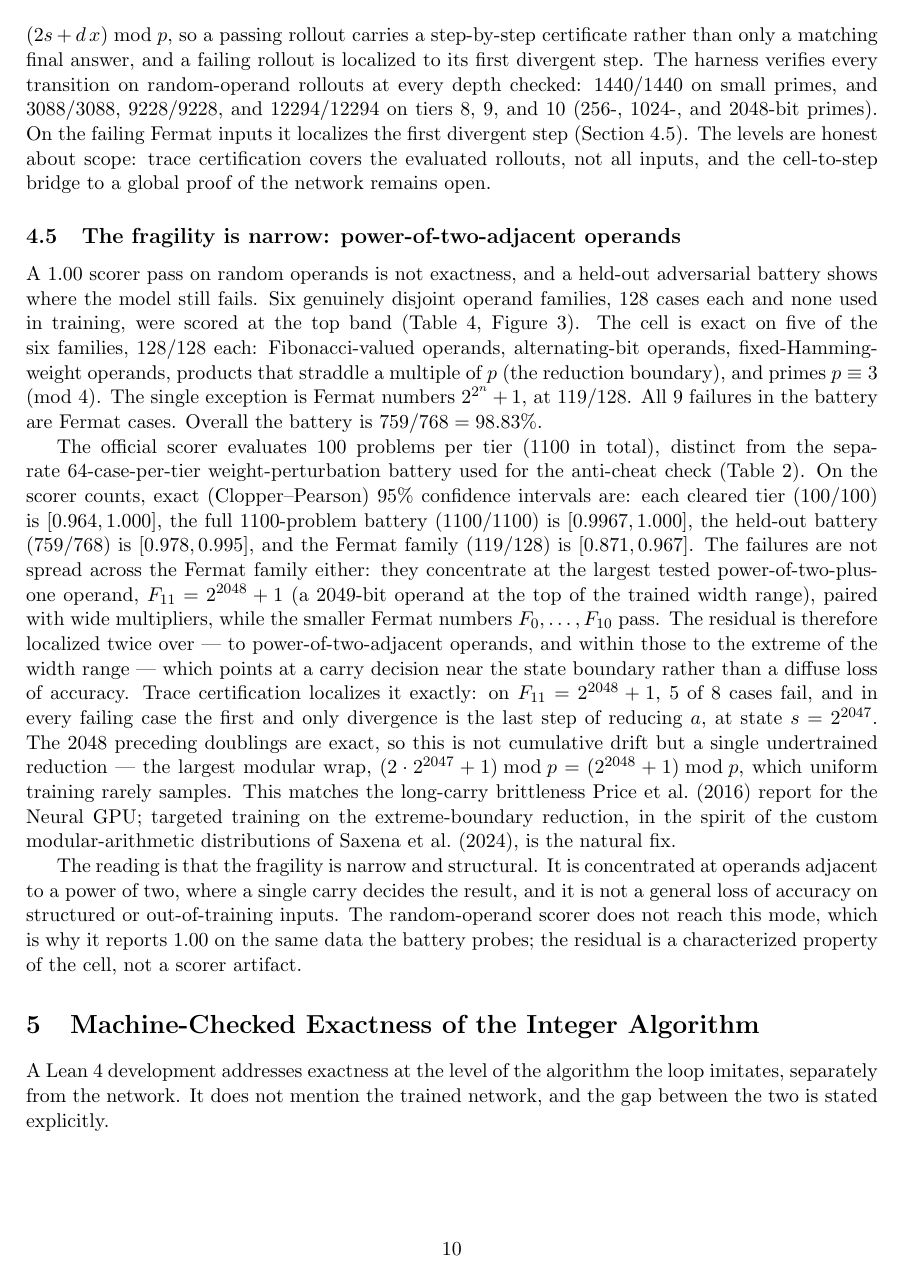
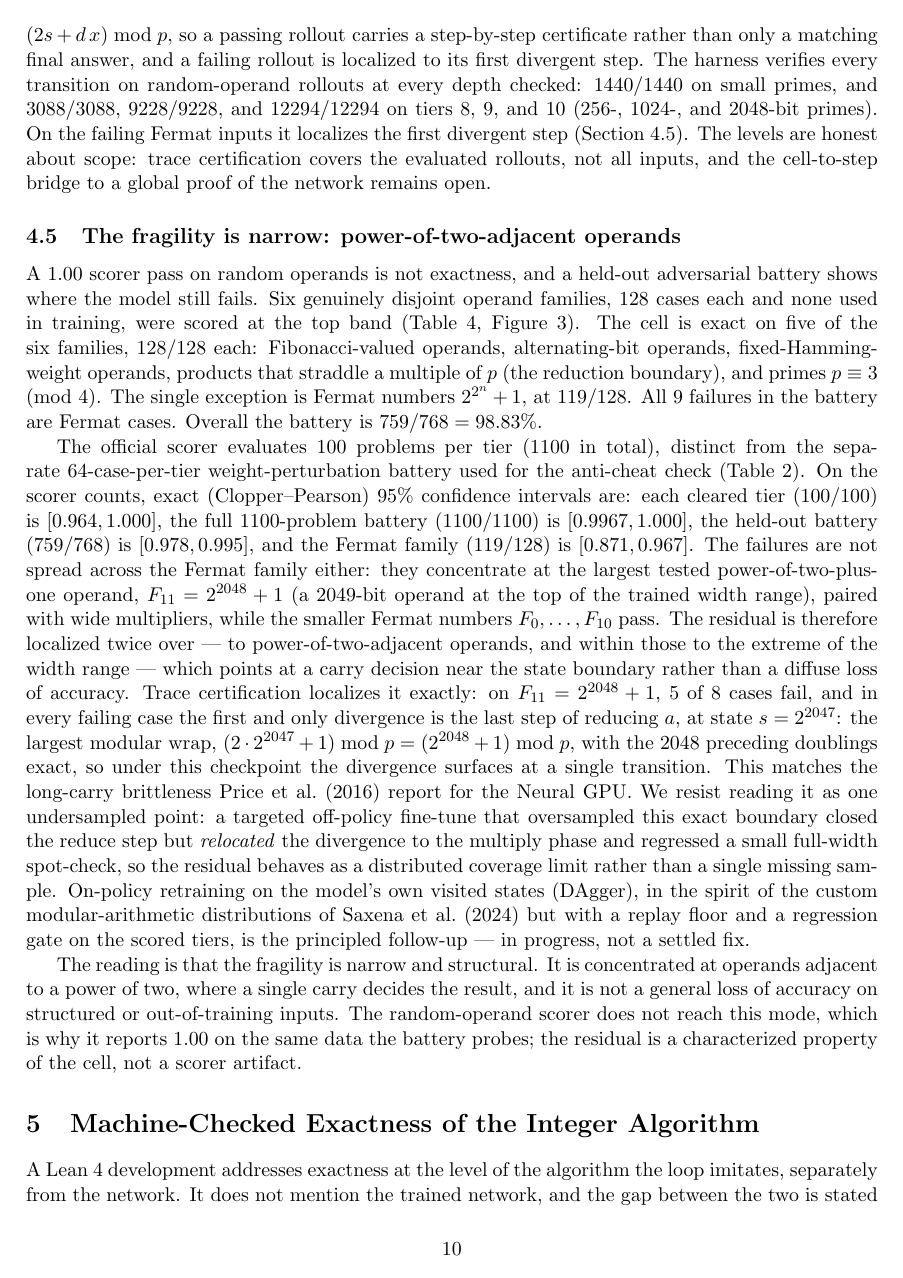
Before and after one commit to Robby955/neural-horner, a LaTeX paper (paper/paper_neuralhorner.tex): page 10 of 16. Compiled offline with pdfLaTeX.

Commit message:
Fermat: retract falsified root-cause/fix claim; report off-policy negative result + on-policy DAgger as in-progress follow-up

```diff
--- a/paper/paper_neuralhorner.tex
+++ b/paper/paper_neuralhorner.tex
@@ -590,12 +590,17 @@ operands, and within those to the extreme of the width range --- which points at
 carry decision near the state boundary rather than a diffuse loss of accuracy. Trace
 certification localizes it exactly: on $F_{11}=2^{2048}+1$, $5$ of $8$ cases fail, and
 in every failing case the first and only divergence is the last step of reducing $a$,
-at state $s=2^{2047}$. The $2048$ preceding doublings are exact, so this is not
-cumulative drift but a single undertrained reduction --- the largest modular wrap,
-$(2\cdot 2^{2047}+1)\bmod p = (2^{2048}+1)\bmod p$, which uniform training rarely
-samples. This matches the long-carry brittleness \citet{price2016neural} report for the
-Neural GPU; targeted training on the extreme-boundary reduction, in the spirit of the
-custom modular-arithmetic distributions of \citet{saxena2024modarith}, is the natural
+at state $s=2^{2047}$: the largest modular wrap, $(2\cdot 2^{2047}+1)\bmod p =
+(2^{2048}+1)\bmod p$, with the $2048$ preceding doublings exact, so under this
+checkpoint the divergence surfaces at a single transition. This matches the long-carry
+brittleness \citet{price2016neural} report for the Neural GPU. We resist reading it as
+one undersampled point: a targeted off-policy fine-tune that oversampled this exact
+boundary closed the reduce step but \emph{relocated} the divergence to the multiply
+phase and regressed a small full-width spot-check, so the residual behaves as a
+distributed coverage limit rather than a single missing sample. On-policy retraining on
+the model's own visited states (DAgger), in the spirit of the custom modular-arithmetic
+distributions of \citet{saxena2024modarith} but with a replay floor and a regression
+gate on the scored tiers, is the principled follow-up --- in progress, not a settled
 fix.
 
 The reading is that the fragility is narrow and structural. It is concentrated at
```
Also changed, not shown: paper/paper_neuralhorner.pdf, paper/paper_neuralhorner.tex (10 more changed lines).
